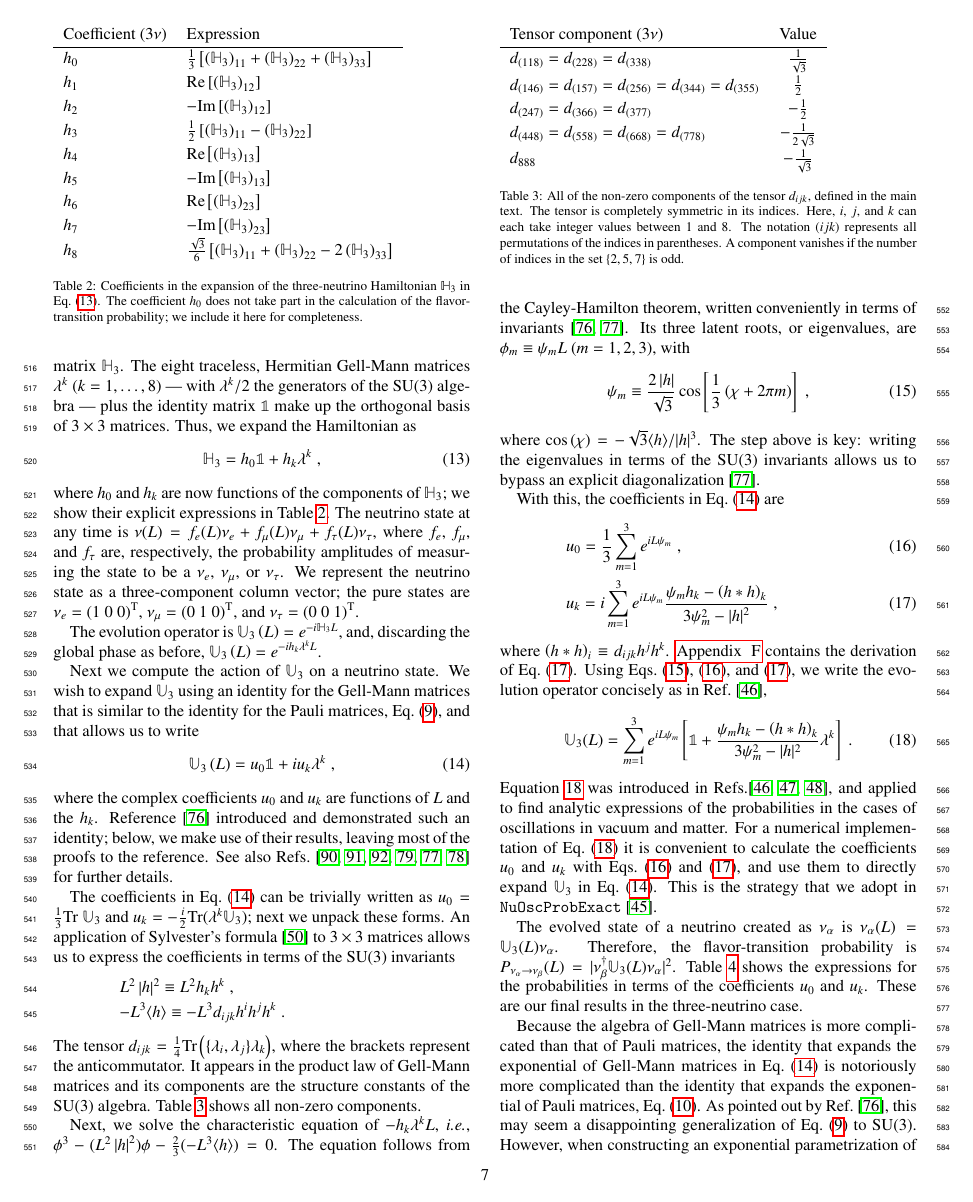
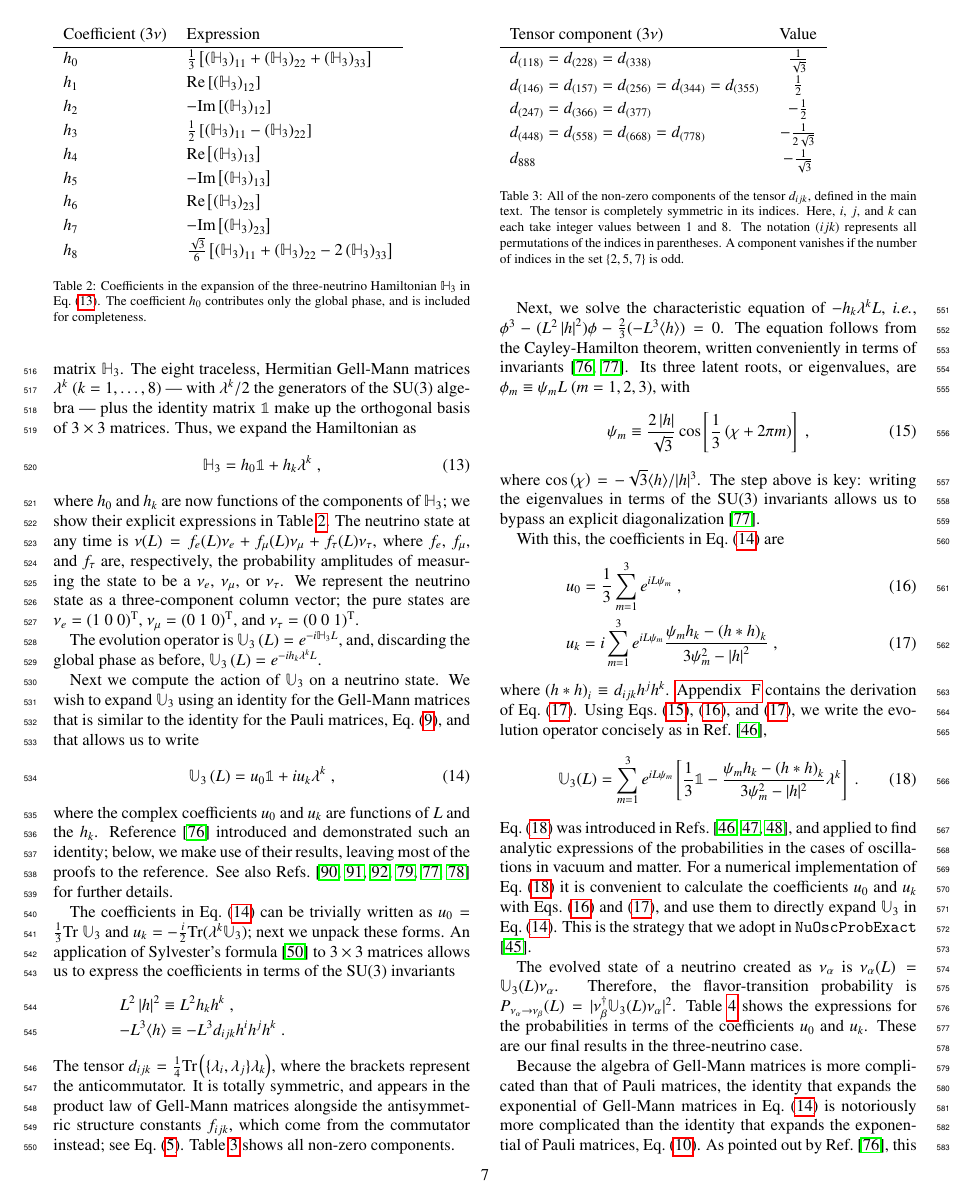
Before and after one commit to mbustama/NuOscProbExact, a LaTeX paper (resources/paper/main.tex): page 7 of 29. Compiled offline with pdfLaTeX.

Commit message:
Correct the three-flavor evolution operator, and the d tensor is not the structure constants
\equ{u3_expanded} was wrong in two places at once.  As printed it gave
U_3 = sum_m exp(i L psi_m) [ 1 + (...) lambda^k ], which disagrees with
scipy.linalg.expm by 1.9 -- an O(1) wrong answer.  Testing the four
sign-and-factor combinations isolates it: the identity needs a 1/3 and
the lambda term a minus sign, after which it agrees to 1.9e-15, and
again at three random baselines from 0.43 to 3.0.

Both corrections follow from the two equations directly above it.  The
1/3 is u_0 = (1/3) sum_m exp(i L psi_m), and the minus sign is i * i,
the i of \equ{u3_def} meeting the one restored to \equ{uk_expanded} in
c0f5824.  The equation was inconsistent with its own neighbours on the
same page.

The code is unaffected, and this was checked rather than assumed:
oscprob3nu builds U_3 = u_0 * 1 + i u_k lambda^k -- \equ{u3_def} -- from
\equ{u0} and \equ{uk_expanded}, both of which reproduce U to 1.9e-15.
It never uses the sum form.  The paragraph after the equation already
says this is the strategy adopted, so the error was confined to a
displayed equation that nothing implements.

Separately, "its components are the structure constants of the SU(3)
algebra" is false of d_ijk.  The structure constants are the
antisymmetric f_ijk, from the commutator; d_ijk is totally symmetric and
comes from the anticommutator, as \equ{star} in Section 4 says
correctly.  Section 6 contradicted Section 4 on a definition.

What was checked and holds: \equ{phi_alpha}'s trigonometric roots
(1.8e-15 against eigvalsh), all sixteen entries of the d-tensor table
(exact), the caption's parity rule (no violations over all 512
components), and all nine probabilities of Table 3 (7.8e-16).

Also: Sections 5 and 6 disagreed on whether the generators are sigma^k
or sigma^k/2 -- Section 5 now matches Section 6 and the standard
convention; Table 2's caption was left behind when Table 1's was
reworded; and one reference used a bare \ref where the paper uses
\equ{}.

797 tests pass.  29 pages, no LaTeX errors, no undefined references or
citations.

Co-Authored-By: Claude Opus 5 <noreply@anthropic.com>

```diff
--- a/resources/paper/main.tex
+++ b/resources/paper/main.tex
@@ -501,7 +501,7 @@ gives a Hamiltonian that \equ{sylvester} then treats like any other.  The two op
    $h_7$ & $-\text{Im}\left[{\left(\mathbb{H}_3\right)_{23}}\right]$ \\
    $h_8$ & $\frac{\sqrt{3}}{6}\left[\left(\mathbb{H}_3\right)_{11}+\left(\mathbb{H}_3\right)_{22}-2\left(\mathbb{H}_3\right)_{33}\right]$
   \end{tabular}
-  \caption{\label{tab:h3_coefficients}Coefficients in the expansion of the three-neutrino Hamiltonian $\mathbb{H}_3$ in \equ{h3_expansion}.  The coefficient $h_0$ does not take part in the calculation of the flavor-transition probability; we include it here for completeness.}
+  \caption{\label{tab:h3_coefficients}Coefficients in the expansion of the three-neutrino Hamiltonian $\mathbb{H}_3$ in \equ{h3_expansion}.  The coefficient $h_0$ contributes only the global phase, and is included for completeness.}
 %  \end{ruledtabular}
 \end{table}
 }
@@ -532,7 +532,7 @@ The coefficients in \equ{u3_def} can be trivially written as $u_0=\frac{1}{3}\te
  \label{equ:def_I3}
  && -L^3 \langle h \rangle \equiv -L^3 d_{ijk}h^ih^jh^k \;.
 \end{eqnarray*}
-The tensor $d_{ijk} = \frac{1}{4} \text{Tr} \left( \lbrace\lambda_i,\lambda_j\rbrace\lambda_k \right)$, where the brackets represent the anticommutator.  It appears in the product law of Gell-Mann matrices and its components are the structure constants of the SU(3) algebra.  Table \ref{tab:d_tensor} shows all non-zero components.
+The tensor $d_{ijk} = \frac{1}{4} \text{Tr} \left( \lbrace\lambda_i,\lambda_j\rbrace\lambda_k \right)$, where the brackets represent the anticommutator.  It is totally symmetric, and appears in the product law of Gell-Mann matrices alongside the antisymmetric structure constants $f_{ijk}$, which come from the commutator instead; see \equ{star}.  Table \ref{tab:d_tensor} shows all non-zero components.
 
 Next, we solve the characteristic equation of $-h_k\lambda^kL$, \ie, $\phi^3-(L^2 \left\vert h \right\vert^2) \phi-\frac{2}{3} (-L^3 \langle h \rangle)=0$.  The equation follows from the Cayley-Hamilton theorem, written conveniently in terms of invariants\ \cite{MacFarlane:1968vc, Curtright:2015iba}.  Its three latent roots, or eigenvalues, are $\phi_m \equiv \psi_m L$ ($m=1,2,3$), with
 \begin{equation}
@@ -580,12 +580,12 @@ where $\left(h\ast h\right)_i \equiv d_{ijk}h^jh^k$.  \ref{appendix:derivation_u
  \sum_{m=1}^3
  e^{i L \psi_m}
  \left[
- \mathbb{1}
- +
+ \frac{1}{3} \mathbb{1}
+ -
  \frac{\psi_m h_k - \left( h \ast h \right)_k}{3\psi_m^2-\lvert h \rvert^2} \lambda^k
  \right] \;.
 \end{equation}
-Equation \ref{equ:u3_expanded} was introduced in \Refs \cite{Ohlsson:1999xb, Ohlsson:1999um, Ohlsson:2000zz}, and applied to find analytic expressions of the probabilities in the cases of oscillations in vacuum and matter.  For a numerical implementation of \equ{u3_expanded} it is convenient to calculate the coefficients $u_0$ and $u_k$ with Eqs.\ (\ref{equ:u0}) and (\ref{equ:uk_expanded}), and use them to directly expand $\mathbb{U}_3$ in \equ{u3_def}.  This is the strategy that we adopt in {\tt NuOscProbExact}\ \cite{NuOscProbExact}.
+\equ{u3_expanded} was introduced in \Refs\ \cite{Ohlsson:1999xb, Ohlsson:1999um, Ohlsson:2000zz}, and applied to find analytic expressions of the probabilities in the cases of oscillations in vacuum and matter.  For a numerical implementation of \equ{u3_expanded} it is convenient to calculate the coefficients $u_0$ and $u_k$ with Eqs.\ (\ref{equ:u0}) and (\ref{equ:uk_expanded}), and use them to directly expand $\mathbb{U}_3$ in \equ{u3_def}.  This is the strategy that we adopt in {\tt NuOscProbExact}\ \cite{NuOscProbExact}.
 
 %%%%%%%%%%%%%%%%%%%%%%%%%%%%%
 {\def\arraystretch{1.3}
```
Also changed, not shown: resources/paper/main.tex (2 more changed lines).
